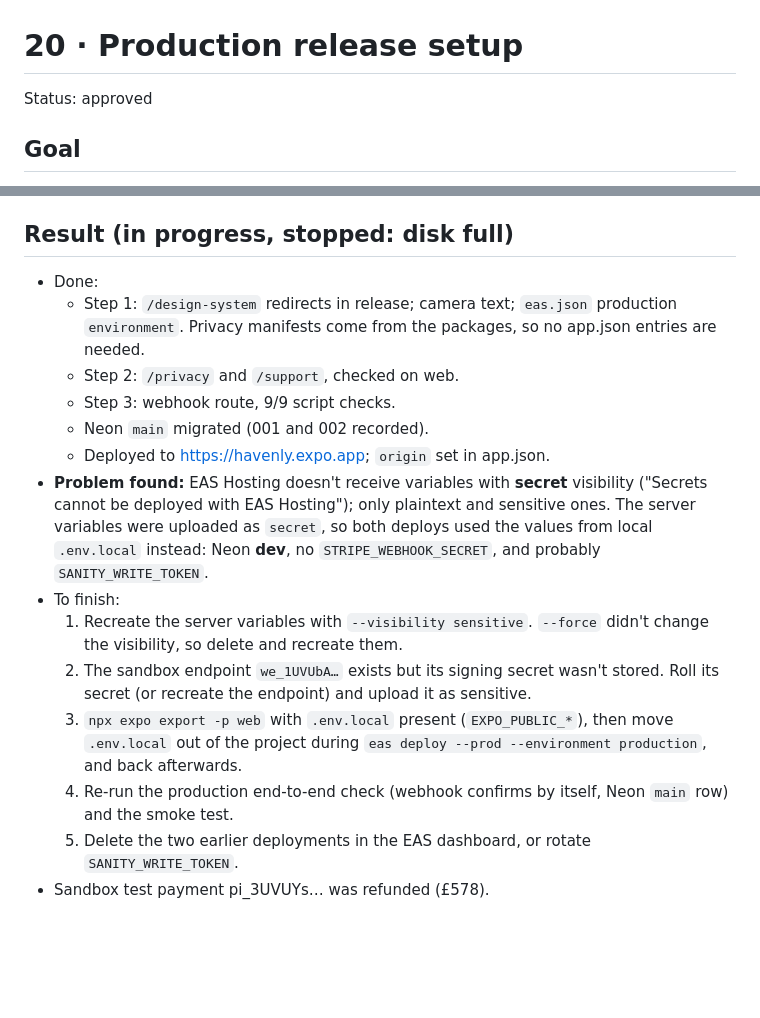
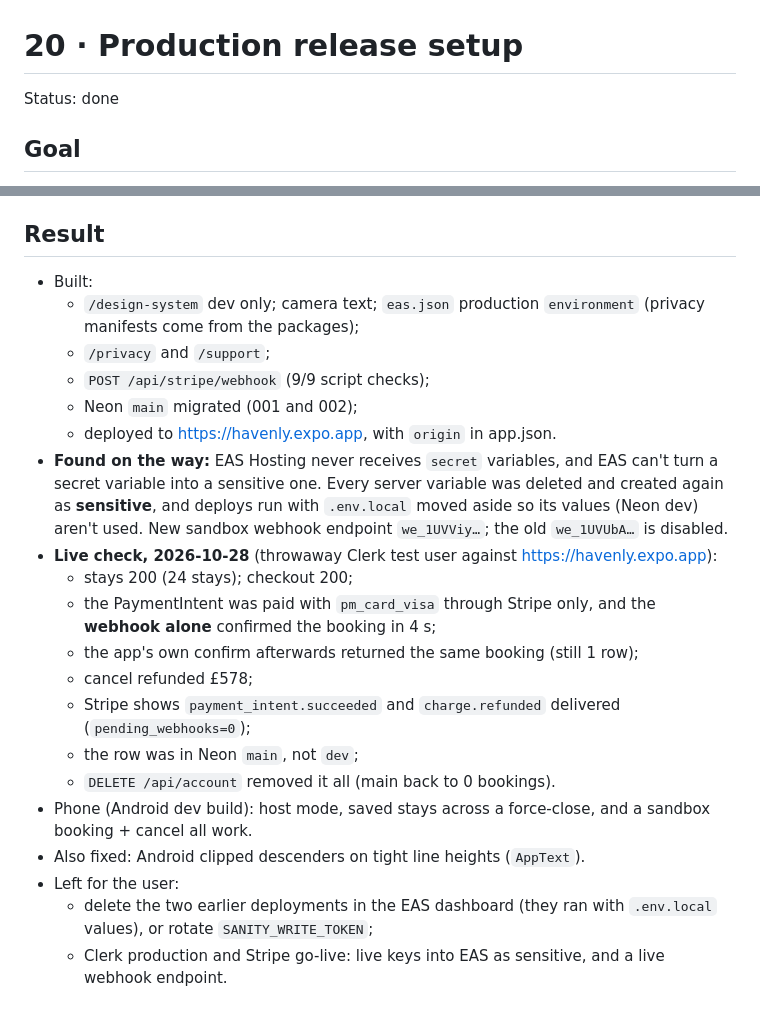
Before and after one commit to Kronium345/havenly, a Markdown page: prompts/20-production-release.md, 2 parts joined by grey strips. Drawn GitHub-style; blank space fills up the shorter version.

Commit message:
Updated .md files

```diff
--- a/prompts/20-production-release.md
+++ b/prompts/20-production-release.md
@@ -1,6 +1,6 @@
 # 20 · Production release setup
 
-Status: approved
+Status: done
 
 ## Goal
 A release build of Havenly works without the dev server: the API runs on EAS Hosting, release builds point at it, payments are confirmed by Stripe webhooks even if the guest closes the app, the production database is ready, and the store listing has its privacy and support pages. Clerk production and Stripe go-live are listed as the user's steps; they need a domain and an activated Stripe account.
@@ -104,18 +104,24 @@ Done when tsc passes and the signature script test passes.
 - **Rules:** the webhook is the only route without `requireSession`; its signature is the check.
 - **Design system:** `/design-system` is dev only. Privacy and support pages live at `/privacy` and `/support`.
 
-## Result (in progress, stopped: disk full)
-- Done:
-  - Step 1: `/design-system` redirects in release; camera text; `eas.json` production `environment`. Privacy manifests come from the packages, so no app.json entries are needed.
-  - Step 2: `/privacy` and `/support`, checked on web.
-  - Step 3: webhook route, 9/9 script checks.
-  - Neon `main` migrated (001 and 002 recorded).
-  - Deployed to https://havenly.expo.app; `origin` set in app.json.
-- **Problem found:** EAS Hosting doesn't receive variables with **secret** visibility ("Secrets cannot be deployed with EAS Hosting"); only plaintext and sensitive ones. The server variables were uploaded as `secret`, so both deploys used the values from local `.env.local` instead: Neon **dev**, no `STRIPE_WEBHOOK_SECRET`, and probably `SANITY_WRITE_TOKEN`.
-- To finish:
-  1. Recreate the server variables with `--visibility sensitive`. `--force` didn't change the visibility, so delete and recreate them.
-  2. The sandbox endpoint `we_1UVUbA…` exists but its signing secret wasn't stored. Roll its secret (or recreate the endpoint) and upload it as sensitive.
-  3. `npx expo export -p web` with `.env.local` present (`EXPO_PUBLIC_*`), then move `.env.local` out of the project during `eas deploy --prod --environment production`, and back afterwards.
-  4. Re-run the production end-to-end check (webhook confirms by itself, Neon `main` row) and the smoke test.
-  5. Delete the two earlier deployments in the EAS dashboard, or rotate `SANITY_WRITE_TOKEN`.
-- Sandbox test payment pi_3UVUYs… was refunded (£578).
+## Result
+- Built:
+  - `/design-system` dev only; camera text; `eas.json` production `environment` (privacy manifests come from the packages);
+  - `/privacy` and `/support`;
+  - `POST /api/stripe/webhook` (9/9 script checks);
+  - Neon `main` migrated (001 and 002);
+  - deployed to https://havenly.expo.app, with `origin` in app.json.
+- **Found on the way:** EAS Hosting never receives `secret` variables, and EAS can't turn a secret variable into a sensitive one. Every server variable was deleted and created again as **sensitive**, and deploys run with `.env.local` moved aside so its values (Neon dev) aren't used. New sandbox webhook endpoint `we_1UVViy…`; the old `we_1UVUbA…` is disabled.
+- **Live check, 2026-10-28** (throwaway Clerk test user against https://havenly.expo.app):
+  - stays 200 (24 stays); checkout 200;
+  - the PaymentIntent was paid with `pm_card_visa` through Stripe only, and the **webhook alone** confirmed the booking in 4 s;
+  - the app's own confirm afterwards returned the same booking (still 1 row);
+  - cancel refunded £578;
+  - Stripe shows `payment_intent.succeeded` and `charge.refunded` delivered (`pending_webhooks=0`);
+  - the row was in Neon `main`, not `dev`;
+  - `DELETE /api/account` removed it all (main back to 0 bookings).
+- Phone (Android dev build): host mode, saved stays across a force-close, and a sandbox booking + cancel all work.
+- Also fixed: Android clipped descenders on tight line heights (`AppText`).
+- Left for the user:
+  - delete the two earlier deployments in the EAS dashboard (they ran with `.env.local` values), or rotate `SANITY_WRITE_TOKEN`;
+  - Clerk production and Stripe go-live: live keys into EAS as sensitive, and a live webhook endpoint.
```
Also changed, not shown: AGENTS.md (+7 -4 lines).
